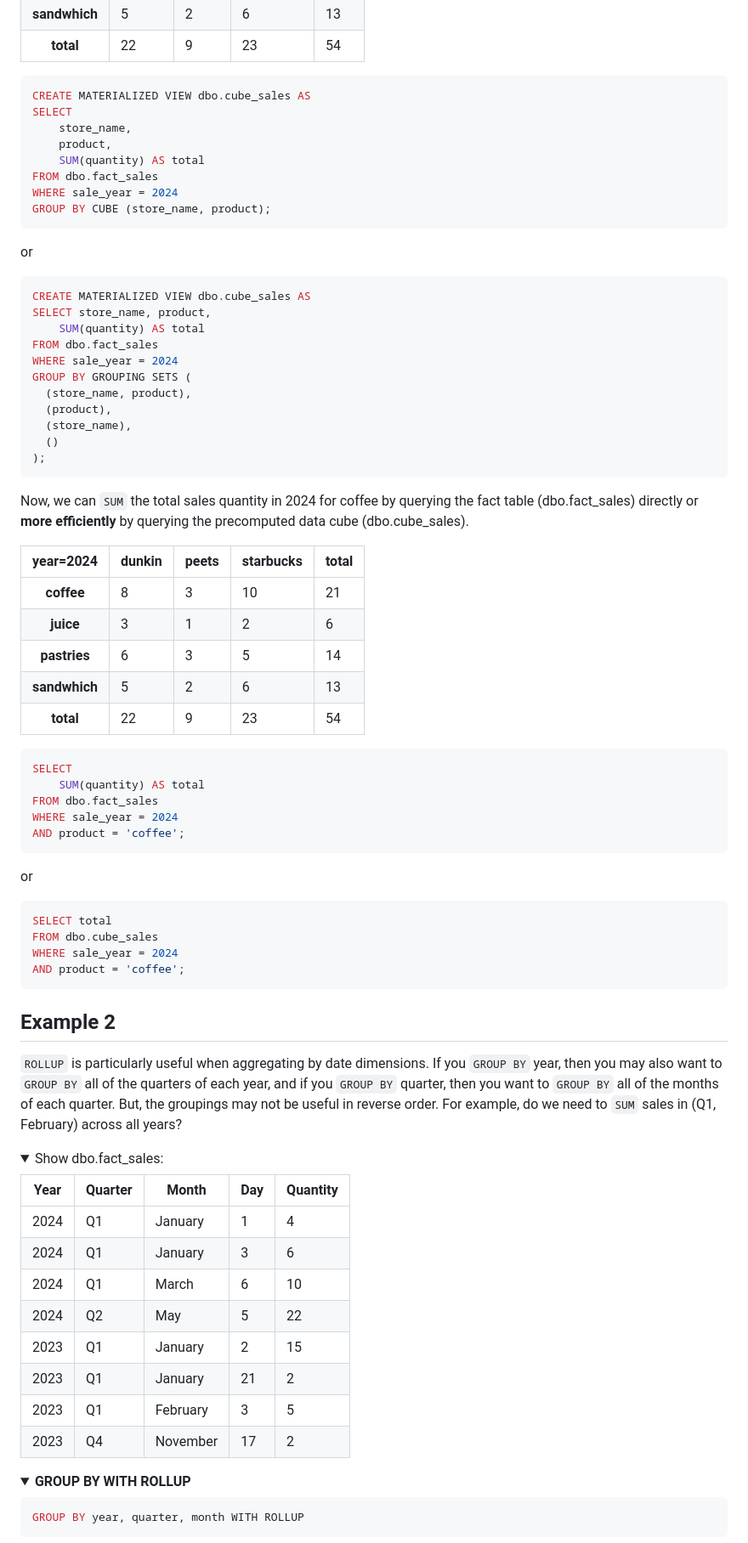
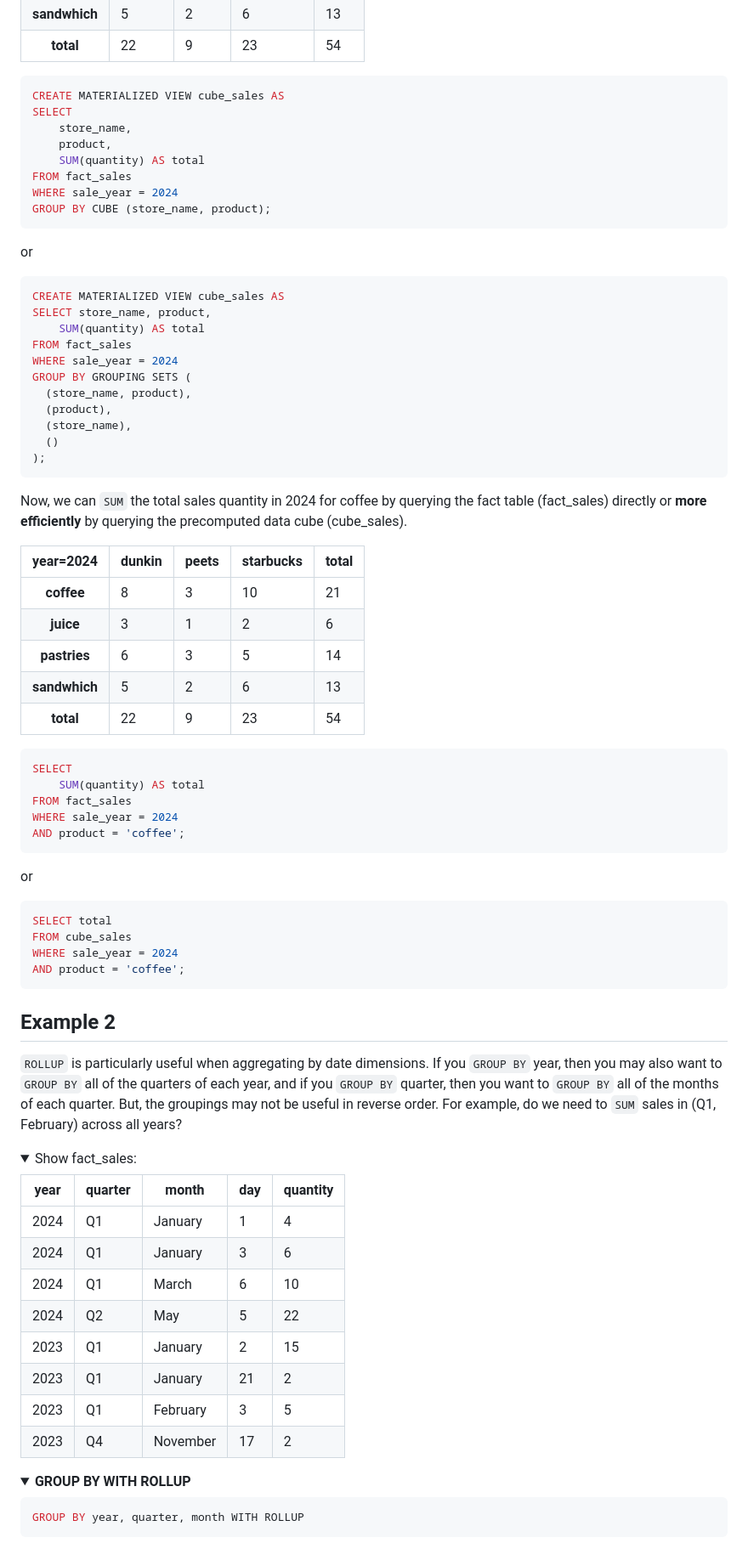
Before and after one commit to thomasmatt88/thomasmatt88.github.io, a Markdown page: blog/blog2.md, the part around one of its changes. Shown at 85% size. GitHub-like rendering; folded sections open.

````diff
--- a/blog/blog2.md
+++ b/blog/blog2.md
@@ -342,12 +389,12 @@ GROUP BY GROUPING SETS (
 </table>
 
 ```sql
-CREATE MATERIALIZED VIEW dbo.cube_sales AS
+CREATE MATERIALIZED VIEW cube_sales AS
 SELECT
     store_name,
     product,
     SUM(quantity) AS total
-FROM dbo.fact_sales
+FROM fact_sales
 WHERE sale_year = 2024
 GROUP BY CUBE (store_name, product);
 ```
@@ -355,10 +402,10 @@ GROUP BY CUBE (store_name, product);
 or
 
 ```sql
-CREATE MATERIALIZED VIEW dbo.cube_sales AS
+CREATE MATERIALIZED VIEW cube_sales AS
 SELECT store_name, product,
     SUM(quantity) AS total
-FROM dbo.fact_sales
+FROM fact_sales
 WHERE sale_year = 2024
 GROUP BY GROUPING SETS (
   (store_name, product),
@@ -368,7 +415,7 @@ GROUP BY GROUPING SETS (
 );
 ```
 
-Now, we can `SUM` the total sales quantity in 2024 for coffee by querying the fact table (dbo.fact_sales) directly or **more efficiently** by querying the precomputed data cube (dbo.cube_sales).
+Now, we can `SUM` the total sales quantity in 2024 for coffee by querying the fact table (fact_sales) directly or **more efficiently** by querying the precomputed data cube (cube_sales).
 <table>
   <thead>
     <tr>
@@ -421,14 +468,14 @@ Now, we can `SUM` the total sales quantity in 2024 for coffee by querying the fa
 ```sql
 SELECT
     SUM(quantity) AS total
-FROM dbo.fact_sales
+FROM fact_sales
 WHERE sale_year = 2024
 AND product = 'coffee';
 ```
 or
 ```sql
 SELECT total
-FROM dbo.cube_sales
+FROM cube_sales
 WHERE sale_year = 2024
 AND product = 'coffee';
 ```
@@ -439,15 +486,15 @@ AND product = 'coffee';
 `ROLLUP` is particularly useful when aggregating by date dimensions. If you `GROUP BY` year, then you may also want to `GROUP BY` all of the quarters of each year, and if you `GROUP BY` quarter, then you want to `GROUP BY` all of the months of each quarter. But, the groupings may not be useful in reverse order. For example, do we need to `SUM` sales in (Q1, February) across all years?
 
 <details style="border: 1px solid #ccc; padding: 10px; margin: 5px; border-radius: 5px;">
-<summary>Show dbo.fact_sales:</summary>
+<summary>Show fact_sales:</summary>
 <table>
   <thead>
     <tr>
-      <th>Year</th>
-      <th>Quarter</th>
-      <th>Month</th>
-      <th>Day</th>
-      <th>Quantity</th>
+      <th>year</th>
+      <th>quarter</th>
+      <th>month</th>
+      <th>day</th>
+      <th>quantity</th>
     </tr>
   </thead>
   <tbody>
@@ -511,6 +558,25 @@ AND product = 'coffee';
 </table>
 </details>
 
+<!-- DROP TABLE IF EXISTS fact_sales;
+CREATE TABLE fact_sales (
+    [year]     INT        NOT NULL,
+    [quarter]  CHAR(2)    NOT NULL,
+    [month]    VARCHAR(20) NOT NULL,
+    [day]      INT        NOT NULL,
+    quantity   INT        NOT NULL
+);
+INSERT INTO fact_sales ([year], [quarter], [month], [day], quantity)
+VALUES
+    (2024, 'Q1', 'January',   1,  4),
+    (2024, 'Q1', 'January',   3,  6),
+    (2024, 'Q1', 'March',     6, 10),
+    (2024, 'Q2', 'May',       5, 22),
+    (2023, 'Q1', 'January',   2, 15),
+    (2023, 'Q1', 'January',  21,  2),
+    (2023, 'Q1', 'February',  3,  5),
+    (2023, 'Q4', 'November', 17,  2); -->
+
 <details style="border: 1px solid #ccc; padding: 10px; margin: 5px; border-radius: 5px;">
 <summary><strong>GROUP BY WITH ROLLUP</strong></summary>
 
````
Also changed, not shown: other parts of blog/blog2.md (+57 -9 lines).
